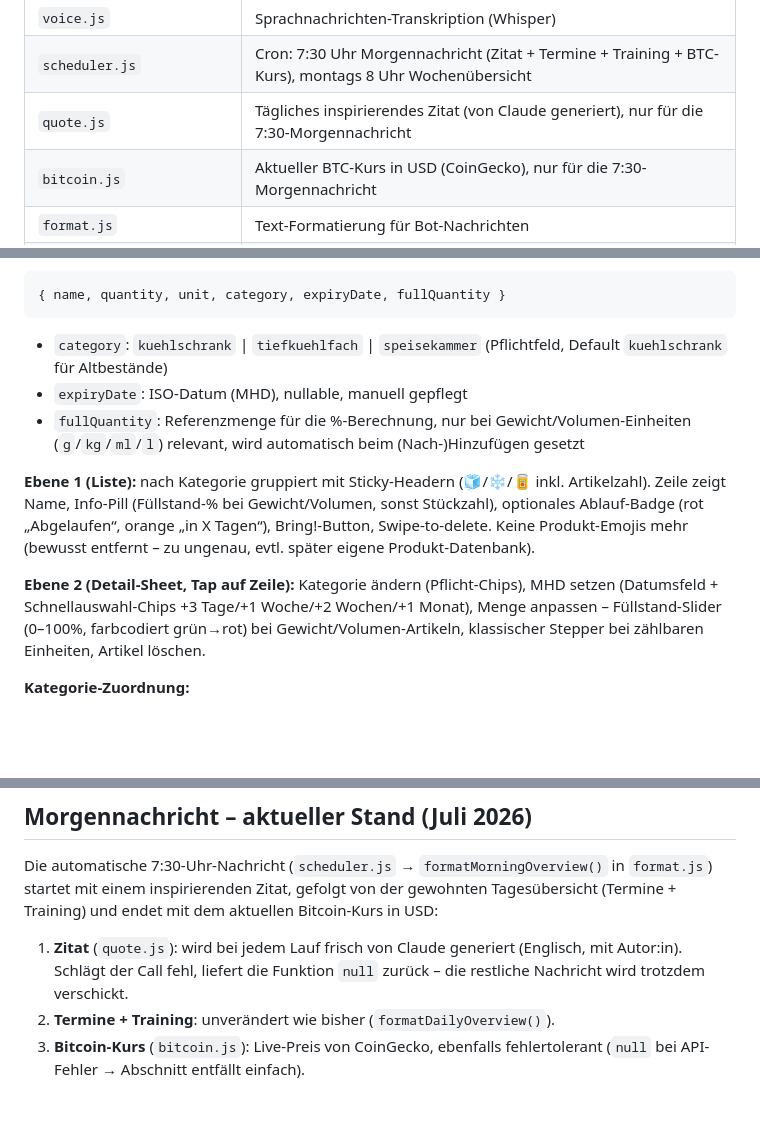
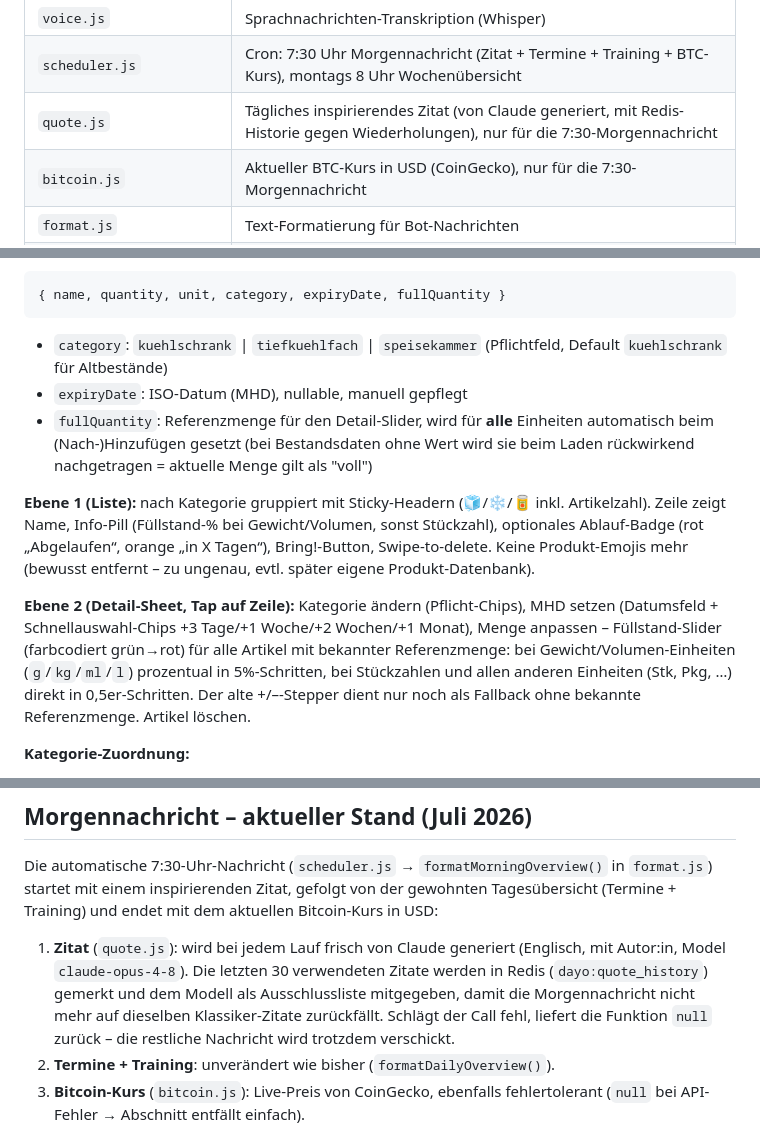
Before and after one commit to henniklemp-gif/dayo-bot, a Markdown page: README.md, 3 parts joined by grey strips. Drawn GitHub-style; blank space fills up the shorter version.

Commit message:
docs: Slider-Generalisierung und Zitat-Varianz im README dokumentieren
Kühlschrank-Detail-Sheet und Morgennachricht-Abschnitt waren nach den
letzten beiden Fixes veraltet: fullQuantity/Slider galten dort noch als
Gewicht/Volumen-exklusiv, und die Zitat-Historie gegen Wiederholungen
fehlte komplett.

Co-Authored-By: Claude Sonnet 5 <noreply@anthropic.com>

````diff
--- a/README.md
+++ b/README.md
@@ -16,7 +16,7 @@ Persönlicher Telegram-Alltagsbegleiter für Henrik. Node.js/Express-Bot, deploy
 | `bring.js` | Bring!-Einkaufslisten-Integration |
 | `voice.js` | Sprachnachrichten-Transkription (Whisper) |
 | `scheduler.js` | Cron: 7:30 Uhr Morgennachricht (Zitat + Termine + Training + BTC-Kurs), montags 8 Uhr Wochenübersicht |
-| `quote.js` | Tägliches inspirierendes Zitat (von Claude generiert), nur für die 7:30-Morgennachricht |
+| `quote.js` | Tägliches inspirierendes Zitat (von Claude generiert, mit Redis-Historie gegen Wiederholungen), nur für die 7:30-Morgennachricht |
 | `bitcoin.js` | Aktueller BTC-Kurs in USD (CoinGecko), nur für die 7:30-Morgennachricht |
 | `format.js` | Text-Formatierung für Bot-Nachrichten |
 | `server.js` + `public/index.html` | Telegram Mini App zur Kühlschrankverwaltung |
@@ -40,11 +40,11 @@ Die Mini App (`public/index.html`) zeigt den Kühlschrankinhalt gruppiert nach L
 ```
 - `category`: `kuehlschrank` | `tiefkuehlfach` | `speisekammer` (Pflichtfeld, Default `kuehlschrank` für Altbestände)
 - `expiryDate`: ISO-Datum (MHD), nullable, manuell gepflegt
-- `fullQuantity`: Referenzmenge für die %-Berechnung, nur bei Gewicht/Volumen-Einheiten (`g`/`kg`/`ml`/`l`) relevant, wird automatisch beim (Nach-)Hinzufügen gesetzt
+- `fullQuantity`: Referenzmenge für den Detail-Slider, wird für **alle** Einheiten automatisch beim (Nach-)Hinzufügen gesetzt (bei Bestandsdaten ohne Wert wird sie beim Laden rückwirkend nachgetragen = aktuelle Menge gilt als "voll")
 
 **Ebene 1 (Liste):** nach Kategorie gruppiert mit Sticky-Headern (🧊/❄️/🥫 inkl. Artikelzahl). Zeile zeigt Name, Info-Pill (Füllstand-% bei Gewicht/Volumen, sonst Stückzahl), optionales Ablauf-Badge (rot „Abgelaufen“, orange „in X Tagen“), Bring!-Button, Swipe-to-delete. Keine Produkt-Emojis mehr (bewusst entfernt – zu ungenau, evtl. später eigene Produkt-Datenbank).
 
-**Ebene 2 (Detail-Sheet, Tap auf Zeile):** Kategorie ändern (Pflicht-Chips), MHD setzen (Datumsfeld + Schnellauswahl-Chips +3 Tage/+1 Woche/+2 Wochen/+1 Monat), Menge anpassen – Füllstand-Slider (0–100%, farbcodiert grün→rot) bei Gewicht/Volumen-Artikeln, klassischer Stepper bei zählbaren Einheiten, Artikel löschen.
+**Ebene 2 (Detail-Sheet, Tap auf Zeile):** Kategorie ändern (Pflicht-Chips), MHD setzen (Datumsfeld + Schnellauswahl-Chips +3 Tage/+1 Woche/+2 Wochen/+1 Monat), Menge anpassen – Füllstand-Slider (farbcodiert grün→rot) für alle Artikel mit bekannter Referenzmenge: bei Gewicht/Volumen-Einheiten (`g`/`kg`/`ml`/`l`) prozentual in 5%-Schritten, bei Stückzahlen und allen anderen Einheiten (Stk, Pkg, …) direkt in 0,5er-Schritten. Der alte +/–-Stepper dient nur noch als Fallback ohne bekannte Referenzmenge. Artikel löschen.
 
 **Kategorie-Zuordnung:**
 - Kassenbon-Scan (95% der Fälle): Claude liefert `category` direkt in der Vision-Anfrage mit
@@ -59,7 +59,7 @@ Die Mini App (`public/index.html`) zeigt den Kühlschrankinhalt gruppiert nach L
 
 Die automatische 7:30-Uhr-Nachricht (`scheduler.js` → `formatMorningOverview()` in `format.js`) startet mit einem inspirierenden Zitat, gefolgt von der gewohnten Tagesübersicht (Termine + Training) und endet mit dem aktuellen Bitcoin-Kurs in USD:
 
-1. **Zitat** (`quote.js`): wird bei jedem Lauf frisch von Claude generiert (Englisch, mit Autor:in). Schlägt der Call fehl, liefert die Funktion `null` zurück – die restliche Nachricht wird trotzdem verschickt.
+1. **Zitat** (`quote.js`): wird bei jedem Lauf frisch von Claude generiert (Englisch, mit Autor:in, Model `claude-opus-4-8`). Die letzten 30 verwendeten Zitate werden in Redis (`dayo:quote_history`) gemerkt und dem Modell als Ausschlussliste mitgegeben, damit die Morgennachricht nicht mehr auf dieselben Klassiker-Zitate zurückfällt. Schlägt der Call fehl, liefert die Funktion `null` zurück – die restliche Nachricht wird trotzdem verschickt.
 2. **Termine + Training**: unverändert wie bisher (`formatDailyOverview()`).
 3. **Bitcoin-Kurs** (`bitcoin.js`): Live-Preis von CoinGecko, ebenfalls fehlertolerant (`null` bei API-Fehler → Abschnitt entfällt einfach).
 
````
